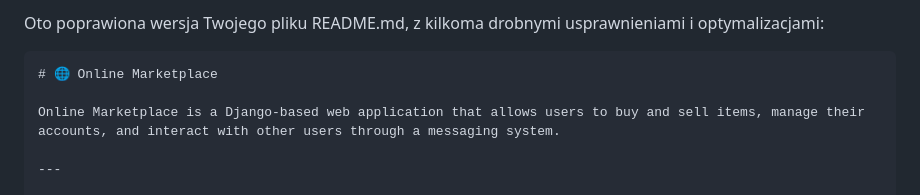
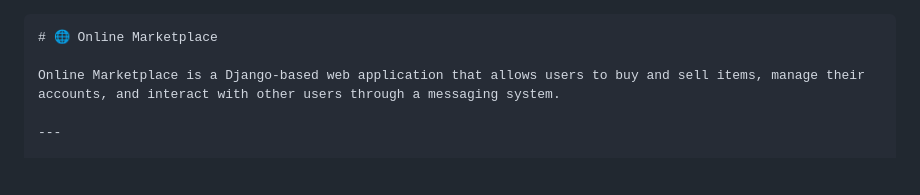
Before and after one commit to marpot/Online-Marketplace, a Markdown page: README.md, the part around the change. GitHub-like rendering; blank space fills up the shorter version.

````diff
--- a/README.md
+++ b/README.md
@@ -1,5 +1,3 @@
-Oto poprawiona wersja Twojego pliku README.md, z kilkoma drobnymi usprawnieniami i optymalizacjami:
-
 ```markdown
 # 🌐 Online Marketplace
 
````
